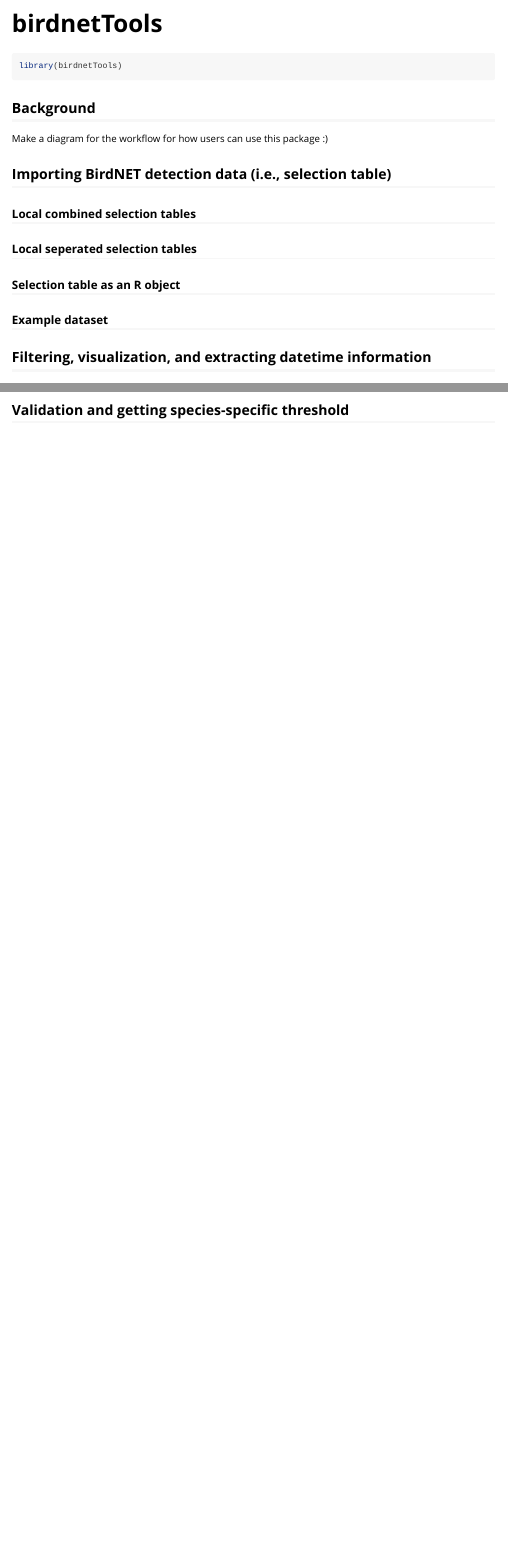
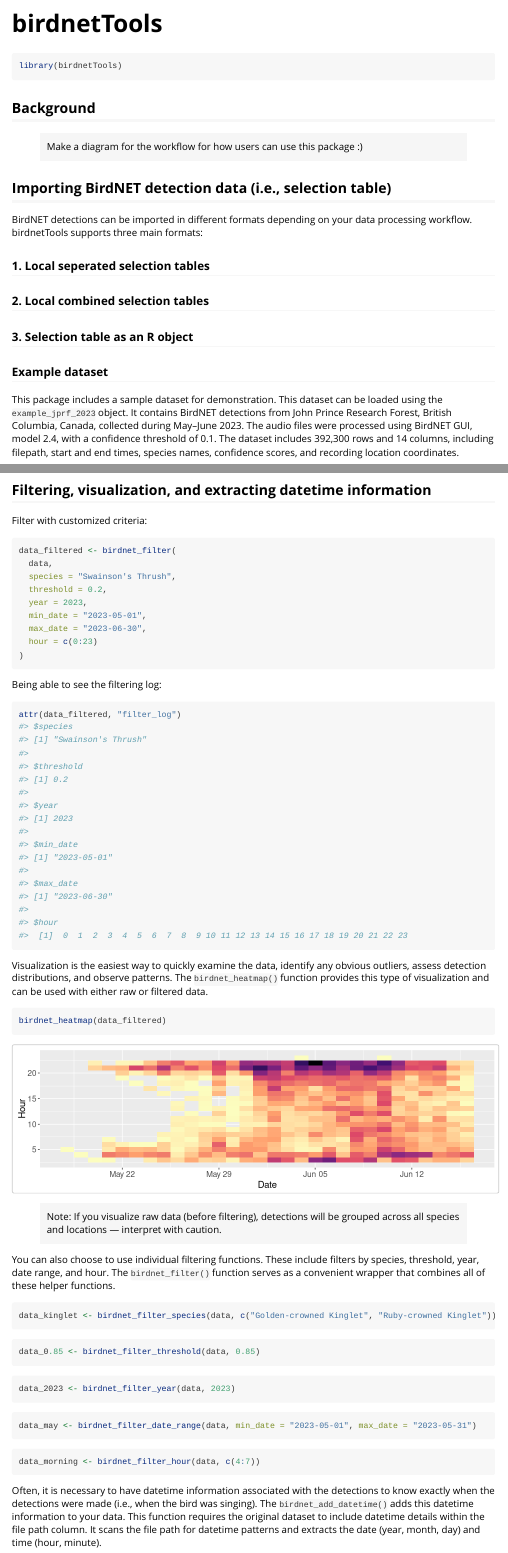
Before and after one commit to birdnet-team/birdnetTools, an R Markdown document (vignettes/birdnetTools.Rmd): the page in a window 1100 px wide, from its top, and a second part further down, joined at a grey line. Rendered offline with R 4.5, knitr and Pandoc, with nearby package versions; common packages that the code uses without loading them are loaded.

Commit message:
edited the dataset documentation

````diff
--- a/vignettes/birdnetTools.Rmd
+++ b/vignettes/birdnetTools.Rmd
@@ -21,19 +21,83 @@
 
 ## Background
 
-Make a diagram for the workflow for how users can use this package :)
+> Make a diagram for the workflow for how users can use this package :)
 
 
 ## Importing BirdNET detection data (i.e., selection table)
 
-### Local combined selection tables
+BirdNET detections can be imported in different formats depending on your data processing workflow. birdnetTools supports three main formats:
 
-### Local seperated selection tables
+### 1. Local seperated selection tables
 
-### Selection table as an R object
+### 2. Local combined selection tables
+
+### 3. Selection table as an R object
+
+
 
 ### Example dataset
+
+This package includes a sample dataset for demonstration. This dataset can be loaded using the `example_jprf_2023` object. It contains BirdNET detections from John Prince Research Forest, British Columbia, Canada, collected during May–June 2023. The audio files were processed using BirdNET GUI, model 2.4, with a confidence threshold of 0.1. The dataset includes 392,300 rows and 14 columns, including filepath, start and end times, species names, confidence scores, and recording location coordinates.
+```{r}
+# load the data
+data <- example_jprf_2023
+
+# check details of the dataset
+?example_jprf_2023
+```
 
 
 ## Filtering, visualization, and extracting datetime information
 
+
+Filter with customized criteria:
+```{r}
+data_filtered <- birdnet_filter(
+  data,
+  species = "Swainson's Thrush",
+  threshold = 0.2,
+  year = 2023,
+  min_date = "2023-05-01",
+  max_date = "2023-06-30",
+  hour = c(0:23)
+)
+```
+
+Being able to see the filtering log:
+```{r}
+attr(data_filtered, "filter_log")
+```
+
+
+Visualization is the easiest way to quickly examine the data, identify any obvious outliers, assess detection distributions, and observe patterns. The `birdnet_heatmap()` function provides this type of visualization and can be used with either raw or filtered data.
+```{r fig.width=10, fig.align='center', out.width='100%'}
+birdnet_heatmap(data_filtered)
+```
+
+> Note: If you visualize raw data (before filtering), detections will be grouped across all species and locations — interpret with caution.
+
+
+You can also choose to use individual filtering functions. These include filters by species, threshold, year, date range, and hour. The `birdnet_filter()` function serves as a convenient wrapper that combines all of these helper functions.
+```{r}
+data_kinglet <- birdnet_filter_species(data, c("Golden-crowned Kinglet", "Ruby-crowned Kinglet"))
+```
+
+```{r}
+data_0.85 <- birdnet_filter_threshold(data, 0.85)
+```
+
+```{r}
+data_2023 <- birdnet_filter_year(data, 2023)
+```
+
+```{r}
+data_may <- birdnet_filter_date_range(data, min_date = "2023-05-01", max_date = "2023-05-31")
+```
+
+```{r}
+data_morning <- birdnet_filter_hour(data, c(4:7))
+```
+
+
+Often, it is necessary to have datetime information associated with the detections to know exactly when the detections were made (i.e., when the bird was singing). The `birdnet_add_datetime()` adds this datetime information to your data. This function requires the original dataset to include datetime details within the file path column. It scans the file path for datetime patterns and extracts the date (year, month, day) and time (hour, minute).
````
Also changed, not shown: R/data_documentation.R (+1 -1 lines), data-raw/DATASET.R (deleted, +0 -3 lines), vignettes/birdnetTools.Rmd (27 more changed lines), 3 other files.
